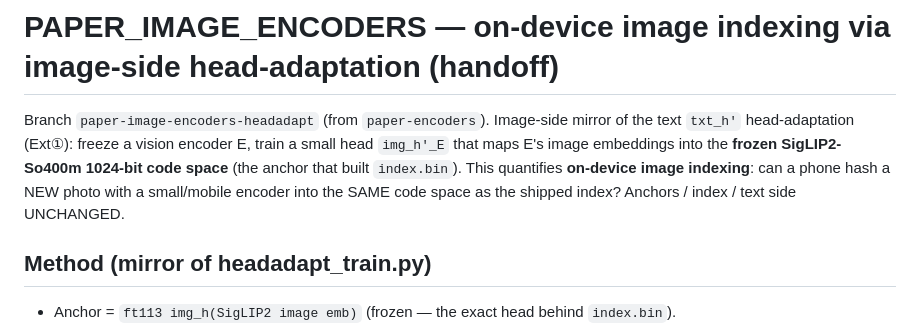
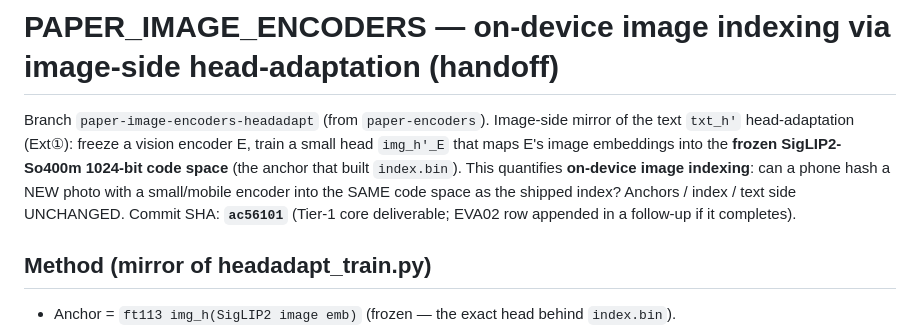
Before and after one commit to hyunlord/vlm_quantization, a Markdown page: web/PAPER_IMAGE_ENCODERS.md, the part around the change. Drawn GitHub-style.

Commit message:
docs(paper): record image-encoders SHA (ac56101) in PAPER_IMAGE_ENCODERS
Co-Authored-By: Claude Opus 4.8 <noreply@anthropic.com>

```diff
--- a/web/PAPER_IMAGE_ENCODERS.md
+++ b/web/PAPER_IMAGE_ENCODERS.md
@@ -4,7 +4,7 @@ Branch `paper-image-encoders-headadapt` (from `paper-encoders`). Image-side mirr
 head-adaptation (Ext①): freeze a vision encoder E, train a small head `img_h'_E` that maps E's image
 embeddings into the **frozen SigLIP2-So400m 1024-bit code space** (the anchor that built `index.bin`). This
 quantifies **on-device image indexing**: can a phone hash a NEW photo with a small/mobile encoder into the
-SAME code space as the shipped index? Anchors / index / text side UNCHANGED.
+SAME code space as the shipped index? Anchors / index / text side UNCHANGED. Commit SHA: **`ac56101`** (Tier-1 core deliverable; EVA02 row appended in a follow-up if it completes).
 
 ## Method (mirror of headadapt_train.py)
 - Anchor = `ft113 img_h(SigLIP2 image emb)` (frozen — the exact head behind `index.bin`).
```
